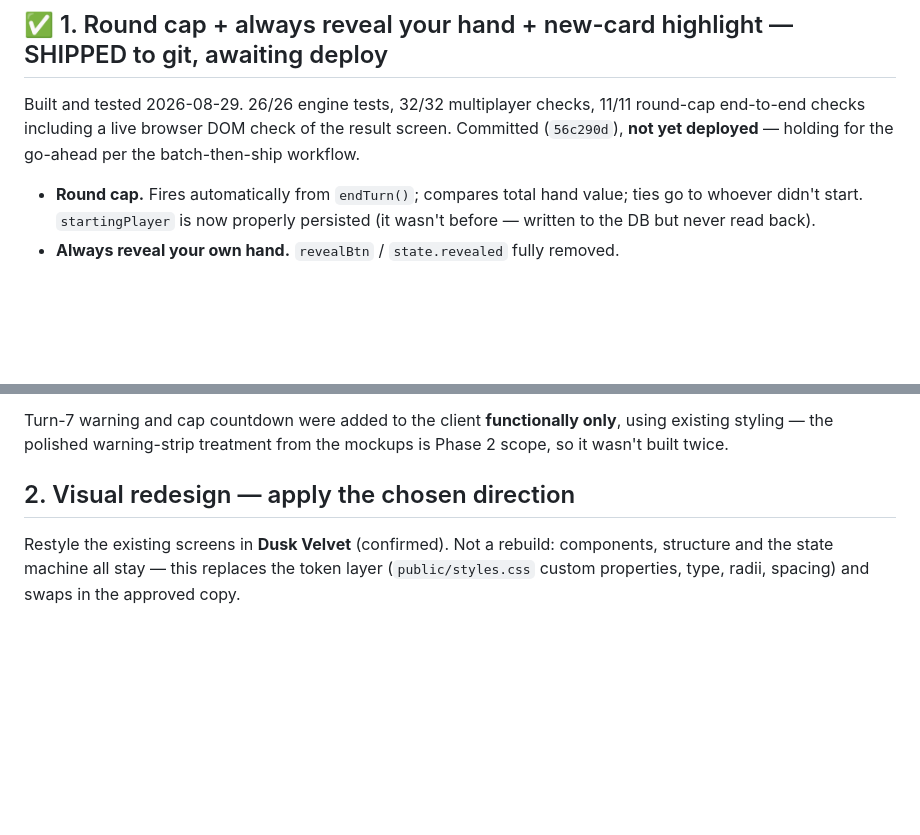
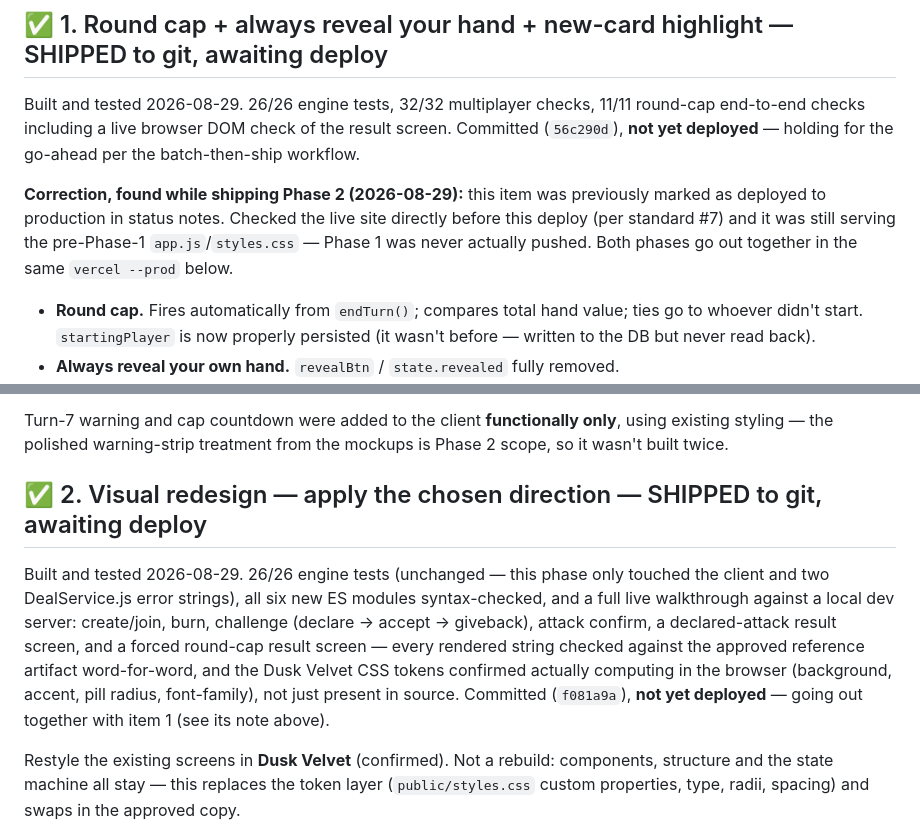
Before and after one commit to adityamishraiift2325-max/red-black, a Markdown page: docs/BACKLOG.md, 2 parts joined by grey strips. Rendered like a GitHub page; blank space fills up the shorter version.

Commit message:
Update backlog: Phase 2 shipped to git; correct Phase 1 deploy status
Live-checked production before deploying (standard #7) and found it was
still serving the pre-Phase-1 app.js/styles.css -- Phase 1 was never
actually pushed despite an earlier status note saying it was. Both
phases go out together in the next vercel --prod.

Co-Authored-By: Claude Sonnet 5 <noreply@anthropic.com>

```diff
--- a/docs/BACKLOG.md
+++ b/docs/BACKLOG.md
@@ -34,6 +34,12 @@ Built and tested 2026-08-29. 26/26 engine tests, 32/32 multiplayer checks,
 result screen. Committed (`56c290d`), **not yet deployed** — holding for the
 go-ahead per the batch-then-ship workflow.
 
+**Correction, found while shipping Phase 2 (2026-08-29):** this item was
+previously marked as deployed to production in status notes. Checked the
+live site directly before this deploy (per standard #7) and it was still
+serving the pre-Phase-1 `app.js`/`styles.css` — Phase 1 was never actually
+pushed. Both phases go out together in the same `vercel --prod` below.
+
 - **Round cap.** Fires automatically from `endTurn()`; compares total hand
   value; ties go to whoever didn't start. `startingPlayer` is now properly
   persisted (it wasn't before — written to the DB but never read back).
@@ -59,7 +65,18 @@ Turn-7 warning and cap countdown were added to the client **functionally
 only**, using existing styling — the polished warning-strip treatment from
 the mockups is Phase 2 scope, so it wasn't built twice.
 
-## 2. Visual redesign — apply the chosen direction
+## ✅ 2. Visual redesign — apply the chosen direction — SHIPPED to git, awaiting deploy
+
+Built and tested 2026-08-29. 26/26 engine tests (unchanged — this phase only
+touched the client and two DealService.js error strings), all six new ES
+modules syntax-checked, and a full live walkthrough against a local dev
+server: create/join, burn, challenge (declare → accept → giveback), attack
+confirm, a declared-attack result screen, and a forced round-cap result
+screen — every rendered string checked against the approved reference
+artifact word-for-word, and the Dusk Velvet CSS tokens confirmed actually
+computing in the browser (background, accent, pill radius, font-family), not
+just present in source. Committed (`f081a9a`), **not yet deployed** — going
+out together with item 1 (see its note above).
 
 Restyle the existing screens in **Dusk Velvet** (confirmed). Not a rebuild:
 components, structure and the state machine all stay — this replaces the
```
